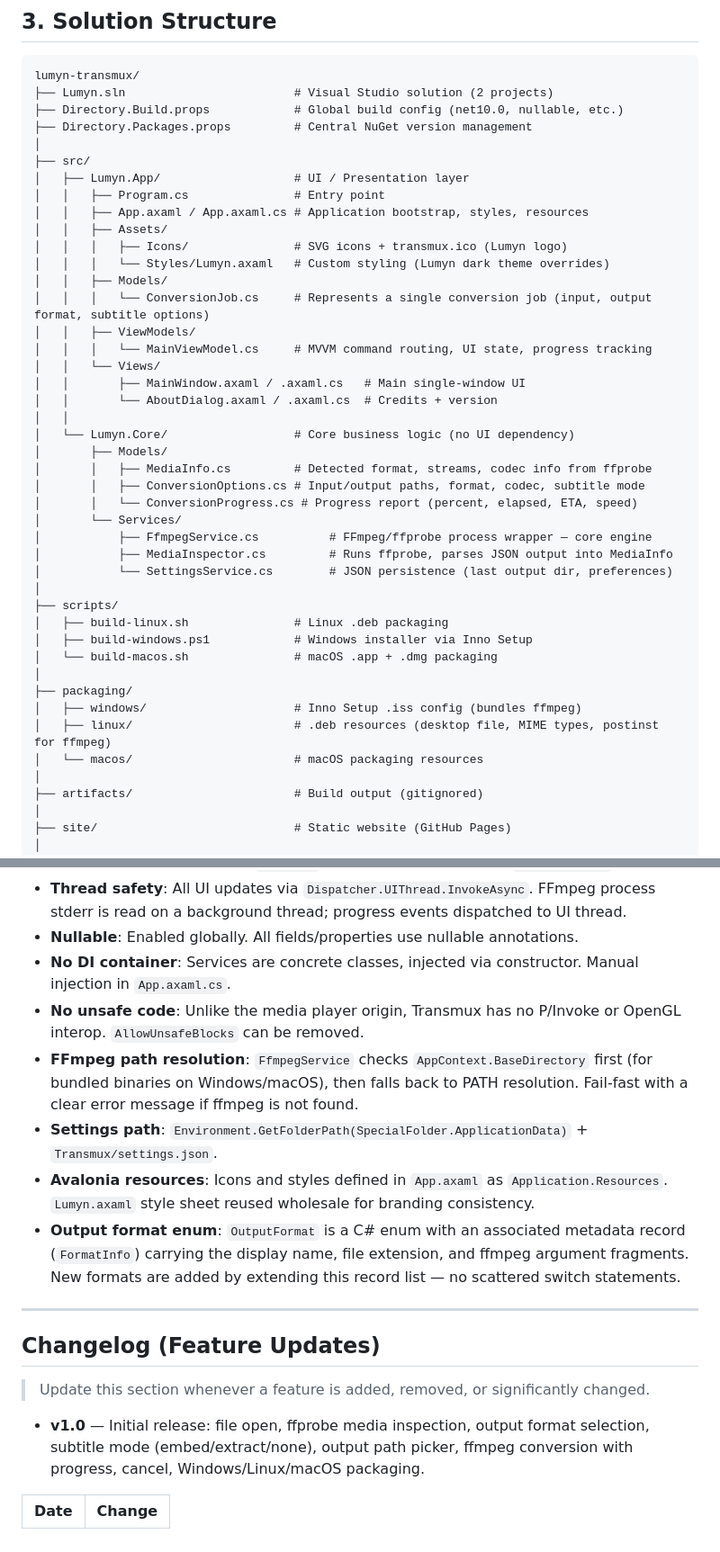
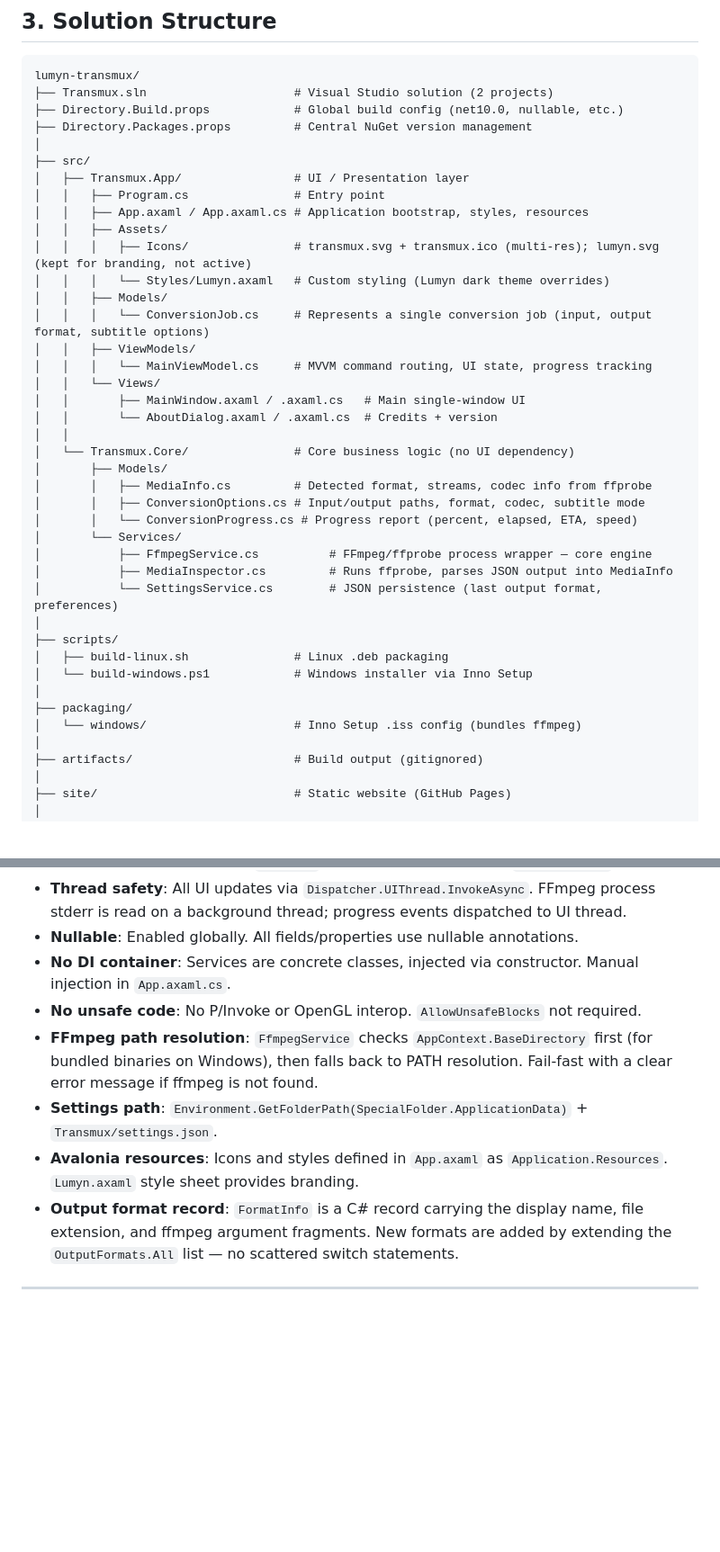
Before and after one commit to piyushdoorwar/transmux, a Markdown page: .github/agents.md, 2 parts joined by grey strips. Shown at 90% size. Drawn GitHub-style; blank space fills up the shorter version.

````diff
--- a/.github/agents.md
+++ b/.github/agents.md
@@ -64,16 +64,16 @@ Design philosophy: a single-purpose, no-frills conversion tool. Pick a file, pic
 
 ```
 lumyn-transmux/
-├── Lumyn.sln                        # Visual Studio solution (2 projects)
+├── Transmux.sln                     # Visual Studio solution (2 projects)
 ├── Directory.Build.props            # Global build config (net10.0, nullable, etc.)
 ├── Directory.Packages.props         # Central NuGet version management
 │
 ├── src/
-│   ├── Lumyn.App/                   # UI / Presentation layer
+│   ├── Transmux.App/                # UI / Presentation layer
 │   │   ├── Program.cs               # Entry point
 │   │   ├── App.axaml / App.axaml.cs # Application bootstrap, styles, resources
 │   │   ├── Assets/
-│   │   │   ├── Icons/               # SVG icons + transmux.ico (Lumyn logo)
+│   │   │   ├── Icons/               # transmux.svg + transmux.ico (multi-res); lumyn.svg (kept for branding, not active)
 │   │   │   └── Styles/Lumyn.axaml   # Custom styling (Lumyn dark theme overrides)
 │   │   ├── Models/
 │   │   │   └── ConversionJob.cs     # Represents a single conversion job (input, output format, subtitle options)
@@ -83,7 +83,7 @@ lumyn-transmux/
 │   │       ├── MainWindow.axaml / .axaml.cs   # Main single-window UI
 │   │       └── AboutDialog.axaml / .axaml.cs  # Credits + version
 │   │
-│   └── Lumyn.Core/                  # Core business logic (no UI dependency)
+│   └── Transmux.Core/               # Core business logic (no UI dependency)
 │       ├── Models/
 │       │   ├── MediaInfo.cs         # Detected format, streams, codec info from ffprobe
 │       │   ├── ConversionOptions.cs # Input/output paths, format, codec, subtitle mode
@@ -91,17 +91,14 @@ lumyn-transmux/
 │       └── Services/
 │           ├── FfmpegService.cs          # FFmpeg/ffprobe process wrapper — core engine
 │           ├── MediaInspector.cs         # Runs ffprobe, parses JSON output into MediaInfo
-│           └── SettingsService.cs        # JSON persistence (last output dir, preferences)
+│           └── SettingsService.cs        # JSON persistence (last output format, preferences)
 │
 ├── scripts/
 │   ├── build-linux.sh               # Linux .deb packaging
-│   ├── build-windows.ps1            # Windows installer via Inno Setup
-│   └── build-macos.sh               # macOS .app + .dmg packaging
+│   └── build-windows.ps1            # Windows installer via Inno Setup
 │
 ├── packaging/
-│   ├── windows/                     # Inno Setup .iss config (bundles ffmpeg)
-│   ├── linux/                       # .deb resources (desktop file, MIME types, postinst for ffmpeg)
-│   └── macos/                       # macOS packaging resources
+│   └── windows/                     # Inno Setup .iss config (bundles ffmpeg)
 │
 ├── artifacts/                       # Build output (gitignored)
 │
@@ -591,19 +532,10 @@ dotnet run --project src/Lumyn.App/Lumyn.App.csproj
 - **Thread safety**: All UI updates via `Dispatcher.UIThread.InvokeAsync`. FFmpeg process stderr is read on a background thread; progress events dispatched to UI thread.
 - **Nullable**: Enabled globally. All fields/properties use nullable annotations.
 - **No DI container**: Services are concrete classes, injected via constructor. Manual injection in `App.axaml.cs`.
-- **No unsafe code**: Unlike the media player origin, Transmux has no P/Invoke or OpenGL interop. `AllowUnsafeBlocks` can be removed.
-- **FFmpeg path resolution**: `FfmpegService` checks `AppContext.BaseDirectory` first (for bundled binaries on Windows/macOS), then falls back to PATH resolution. Fail-fast with a clear error message if ffmpeg is not found.
+- **No unsafe code**: No P/Invoke or OpenGL interop. `AllowUnsafeBlocks` not required.
+- **FFmpeg path resolution**: `FfmpegService` checks `AppContext.BaseDirectory` first (for bundled binaries on Windows), then falls back to PATH resolution. Fail-fast with a clear error message if ffmpeg is not found.
 - **Settings path**: `Environment.GetFolderPath(SpecialFolder.ApplicationData)` + `Transmux/settings.json`.
-- **Avalonia resources**: Icons and styles defined in `App.axaml` as `Application.Resources`. `Lumyn.axaml` style sheet reused wholesale for branding consistency.
-- **Output format enum**: `OutputFormat` is a C# enum with an associated metadata record (`FormatInfo`) carrying the display name, file extension, and ffmpeg argument fragments. New formats are added by extending this record list — no scattered switch statements.
+- **Avalonia resources**: Icons and styles defined in `App.axaml` as `Application.Resources`. `Lumyn.axaml` style sheet provides branding.
+- **Output format record**: `FormatInfo` is a C# record carrying the display name, file extension, and ffmpeg argument fragments. New formats are added by extending the `OutputFormats.All` list — no scattered switch statements.
 
 ---
-
-## Changelog (Feature Updates)
-
-> Update this section whenever a feature is added, removed, or significantly changed.
-
-- **v1.0** — Initial release: file open, ffprobe media inspection, output format selection, subtitle mode (embed/extract/none), output path picker, ffmpeg conversion with progress, cancel, Windows/Linux/macOS packaging.
-
-| Date | Change |
-|---|---|
````
Also changed, not shown: other parts of .github/agents.md (+52 -108 lines).
